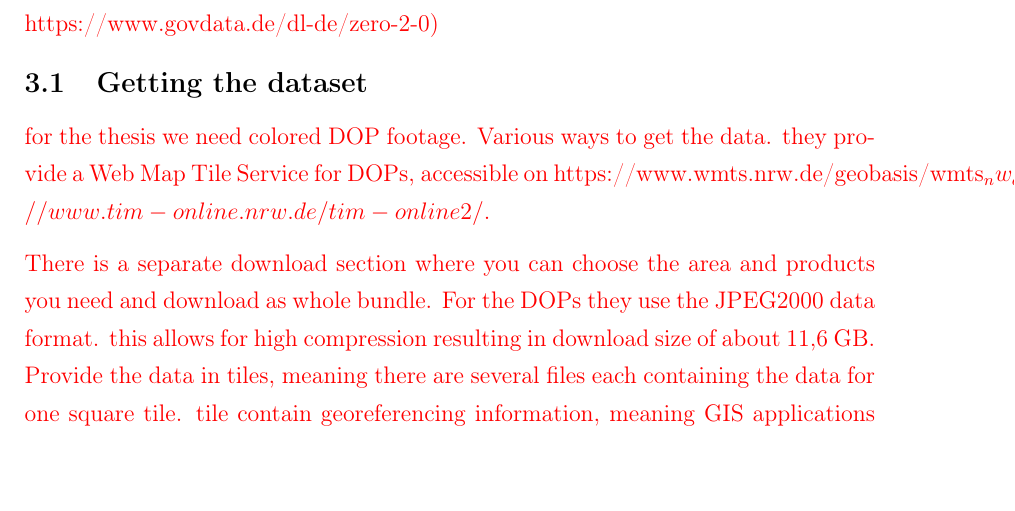
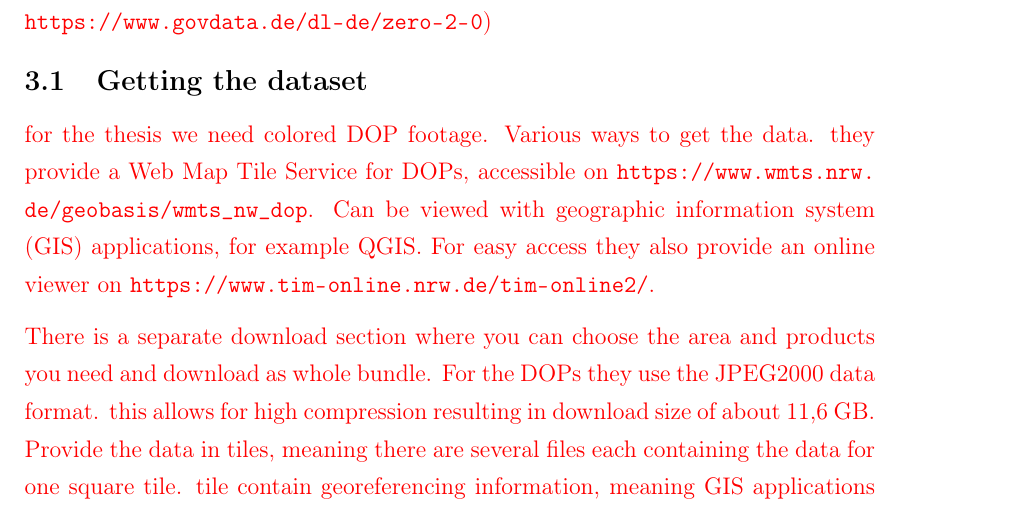
Before and after one commit to karstenkoehler/semantic-segmentation-master-thesis, a LaTeX thesis (latex/thesis.tex, which reads latex/content/data_analysis.tex): part of page 16 of 24, cut so that both start at the same text. Compiled offline with pdfLaTeX.

Commit message:
fix urls

```diff
--- a/latex/content/data_analysis.tex
+++ b/latex/content/data_analysis.tex
@@ -1,11 +1,11 @@
 \section{Data Analysis}
 \WIP{
-data set is provided by the Ministry of the Interior of the State of North Rhine-Westphalia in Germany. they host a platform called GEOportal, accessible in https://www.geoportal.nrw/. they have all kinds of data like topographical maps, elevation information or orthographic footage. all of it is available for download and any use is permitted according to the dl-de/zero-2-0 licence (Data licence Germany, Any use is permitted without restrictions or conditions, see full text on https://www.govdata.de/dl-de/zero-2-0)
+data set is provided by the Ministry of the Interior of the State of North Rhine-Westphalia in Germany. they host a platform called GEOportal, accessible in \url{https://www.geoportal.nrw/}. they have all kinds of data like topographical maps, elevation information or orthographic footage. all of it is available for download and any use is permitted according to the dl-de/zero-2-0 licence (Data licence Germany, Any use is permitted without restrictions or conditions, see full text on \url{https://www.govdata.de/dl-de/zero-2-0})
 }
 
 \subsection{Getting the dataset}
 \WIP{
-for the thesis we need colored DOP footage. Various ways to get the data. they provide a Web Map Tile Service for DOPs, accessible on https://www.wmts.nrw.de/geobasis/wmts_nw_dop. Can be viewed with geographic information system (GIS) applications, for example QGIS. For easy access they also provide an online viewer on https://www.tim-online.nrw.de/tim-online2/.
+for the thesis we need colored DOP footage. Various ways to get the data. they provide a Web Map Tile Service for DOPs, accessible on \url{https://www.wmts.nrw.de/geobasis/wmts_nw_dop}. Can be viewed with geographic information system (GIS) applications, for example QGIS. For easy access they also provide an online viewer on \url{https://www.tim-online.nrw.de/tim-online2/}.
 
 There is a separate download section where you can choose the area and products you need and download as whole bundle. For the DOPs they use the JPEG2000 data format. this allows for high compression resulting in download size of about 11,6 GB. Provide the data in tiles, meaning there are several files each containing the data for one square tile. tile contain georeferencing information, meaning GIS applications can show the DOP at the correct position on earth's surface. Files contain 4 raster bands, RGB for color + one band with near-infrared spectral measurement (NIR) data. this is great, because we also need that later on.
 
```
